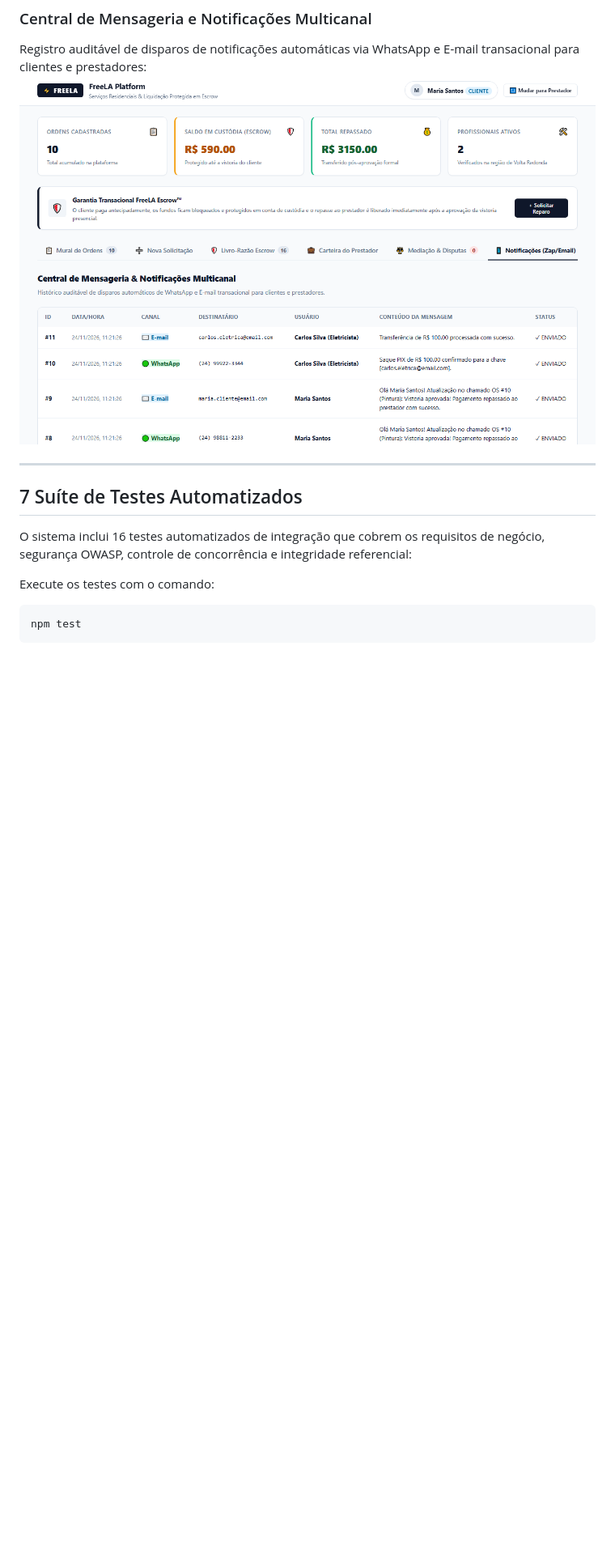
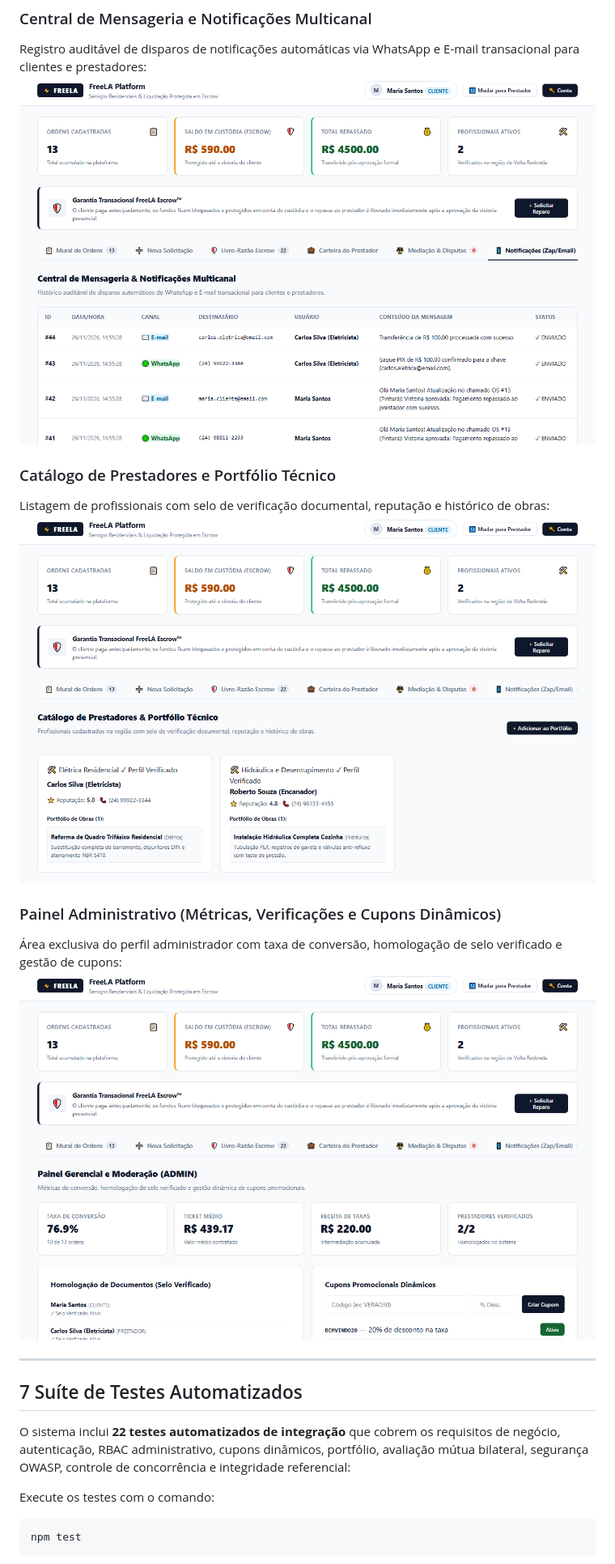
Before and after one commit to ViniMSimoes/freela, a Markdown page: README.md, the part around the change. Shown at 81% size. GitHub-like rendering; pictures changed too: docs/img/print_admin.png (added), docs/img/print_notificacoes.png, docs/img/print_prestadores.png (added); blank space fills up the shorter version.

Commit message:
feat(complete): implement Sprint 2 (auth, portfolio, admin panel, dynamic coupons, mutual review, 22 tests)

```diff
--- a/README.md
+++ b/README.md
@@ -132,11 +132,19 @@ Visualização de saldos operacionais (disponível vs. em garantia) e formulári
 Registro auditável de disparos de notificações automáticas via WhatsApp e E-mail transacional para clientes e prestadores:
 ![Central de Notificações](docs/img/print_notificacoes.png)
 
+### Catálogo de Prestadores e Portfólio Técnico
+Listagem de profissionais com selo de verificação documental, reputação e histórico de obras:
+![Catálogo de Prestadores](docs/img/print_prestadores.png)
+
+### Painel Administrativo (Métricas, Verificações e Cupons Dinâmicos)
+Área exclusiva do perfil administrador com taxa de conversão, homologação de selo verificado e gestão de cupons:
+![Painel Administrativo](docs/img/print_admin.png)
+
 ---
 
 ## 7 Suíte de Testes Automatizados
 
-O sistema inclui 16 testes automatizados de integração que cobrem os requisitos de negócio, segurança OWASP, controle de concorrência e integridade referencial:
+O sistema inclui **22 testes automatizados de integração** que cobrem os requisitos de negócio, autenticação, RBAC administrativo, cupons dinâmicos, portfólio, avaliação mútua bilateral, segurança OWASP, controle de concorrência e integridade referencial:
 
 Execute os testes com o comando:
 
```
Also changed, not shown: docs/backlog-atualizado.md (+9 -9 lines), docs/img/print_carteira.png, docs/img/print_escrow.png, docs/img/print_mural.png, 11 other files.
